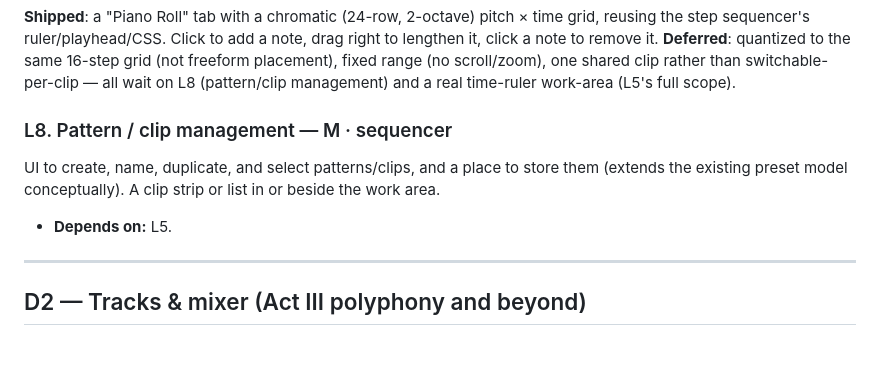
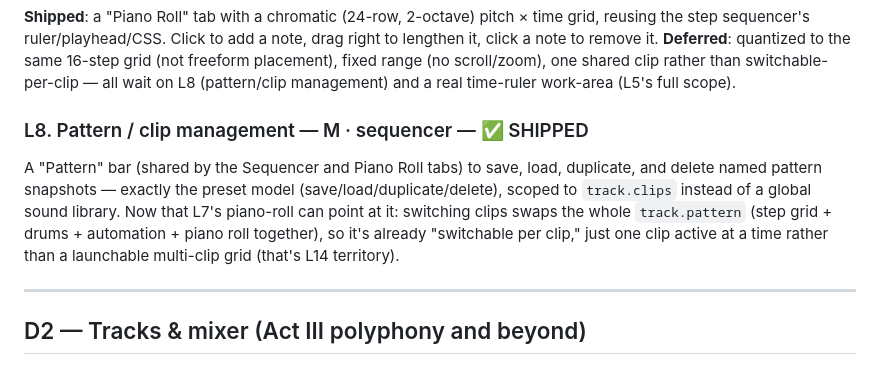
Before and after one commit to mattohara42/synthehol-daw, a Markdown page: docs/daw-layout-backlog.md, the part around the change. Rendered like a GitHub page.

Commit message:
docs: mark L8 (pattern clip management) shipped

```diff
--- a/docs/daw-layout-backlog.md
+++ b/docs/daw-layout-backlog.md
@@ -162,11 +162,14 @@ scroll/zoom), one shared clip rather than switchable-per-clip — all wait on
 L8 (pattern/clip management) and a real time-ruler work-area (L5's full
 scope).
 
-### L8. Pattern / clip management — M · sequencer
-UI to create, name, duplicate, and select patterns/clips, and a place to store
-them (extends the existing preset model conceptually). A clip strip or list in
-or beside the work area.
-- **Depends on:** L5.
+### L8. Pattern / clip management — M · sequencer — ✅ SHIPPED
+A "Pattern" bar (shared by the Sequencer and Piano Roll tabs) to save, load,
+duplicate, and delete named pattern snapshots — exactly the preset model
+(save/load/duplicate/delete), scoped to `track.clips` instead of a global
+sound library. Now that L7's piano-roll can point at it: switching clips
+swaps the whole `track.pattern` (step grid + drums + automation + piano
+roll together), so it's already "switchable per clip," just one clip active
+at a time rather than a launchable multi-clip grid (that's L14 territory).
 
 ---
 
```
